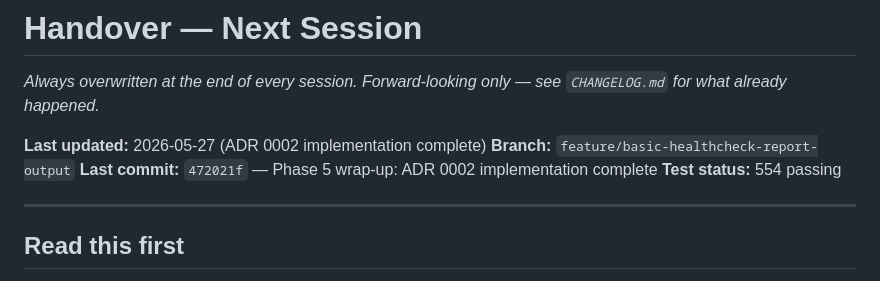
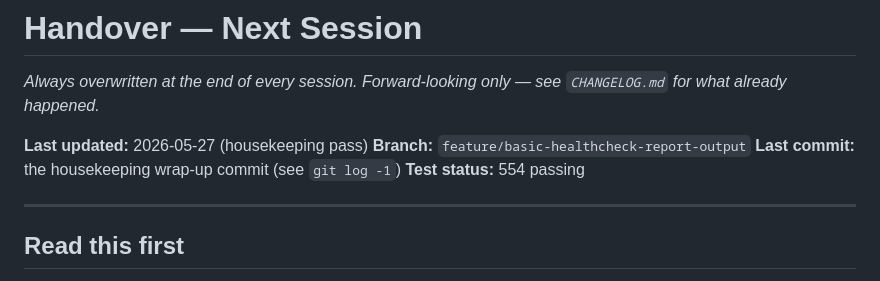
Before and after one commit to mvorstman/cv-healthcheck, a Markdown page: HANDOVER.md, the part around the change. GitHub-like rendering.

```diff
--- a/HANDOVER.md
+++ b/HANDOVER.md
@@ -2,9 +2,9 @@
 
 *Always overwritten at the end of every session. Forward-looking only — see `CHANGELOG.md` for what already happened.*
 
-**Last updated:** 2026-05-27 (ADR 0002 implementation complete)
+**Last updated:** 2026-05-27 (housekeeping pass)
 **Branch:** `feature/basic-healthcheck-report-output`
-**Last commit:** `472021f` — Phase 5 wrap-up: ADR 0002 implementation complete
+**Last commit:** the housekeeping wrap-up commit (see `git log -1`)
 **Test status:** 554 passing
 
 ---
```
Also changed, not shown: CHANGELOG.md (+21 -0 lines).
